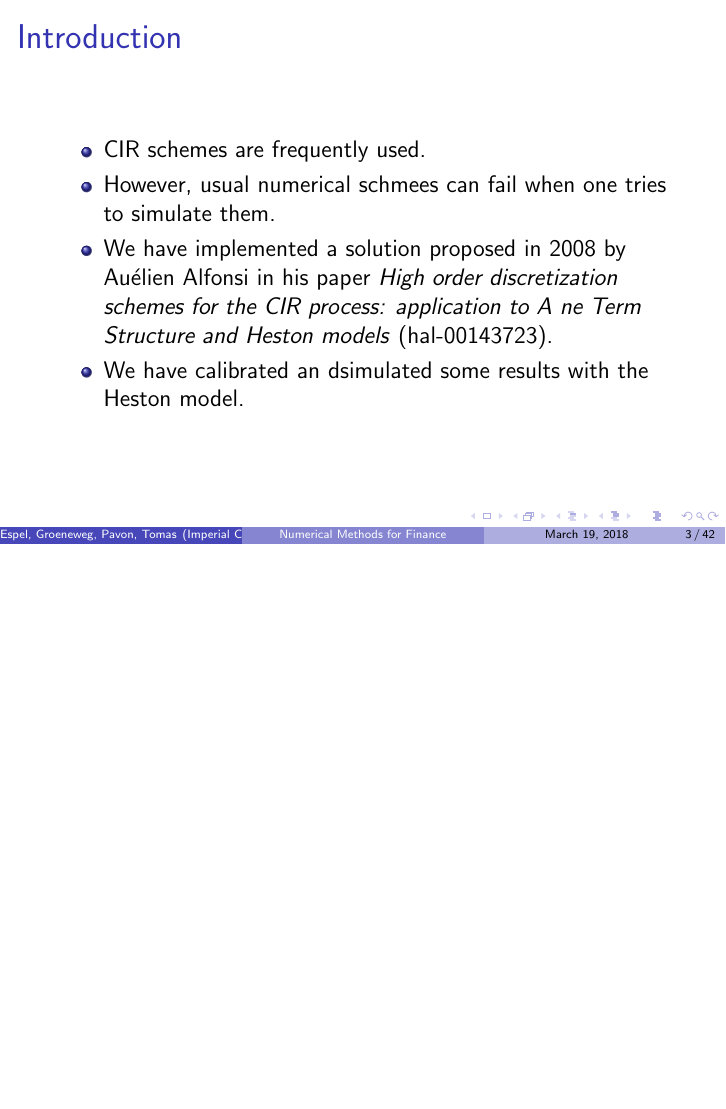
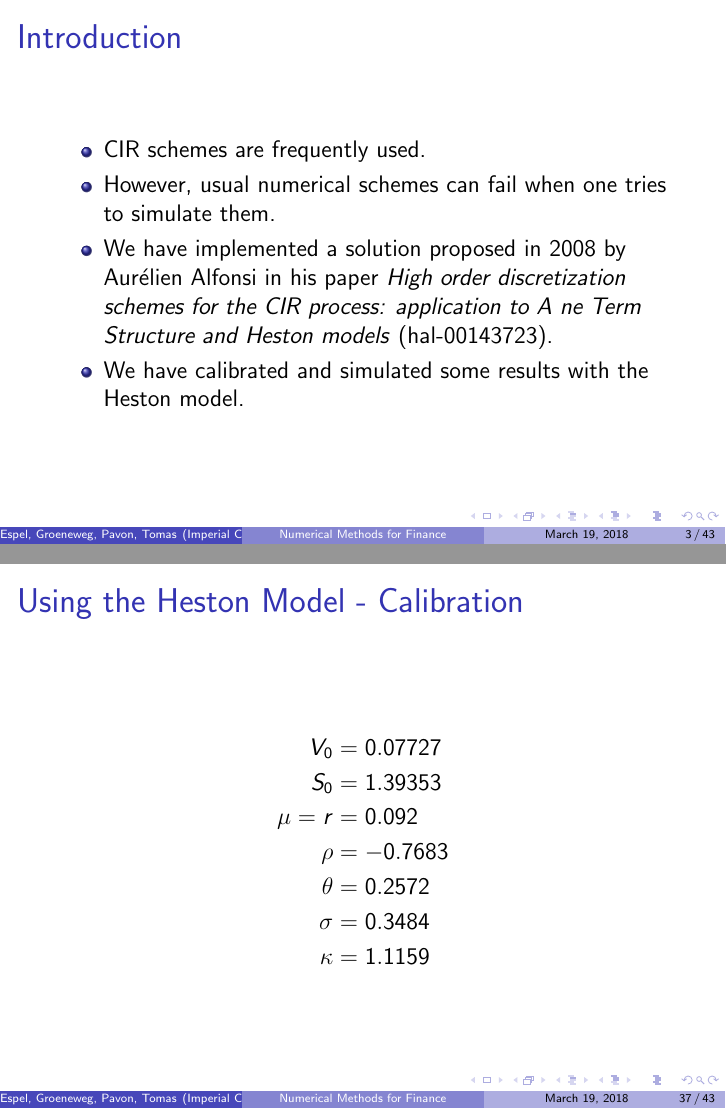
Before and after one commit to tomespel/discretization-cir-processes, LaTeX slides (report/presentation.tex): page 3 of 42 before the commit and pages 3 and 37 of 43 after it, the two joined at a grey line, the shorter picture padded with empty space. Compiled offline with pdfLaTeX.

Commit message:
Final Update for the slides

```diff
--- a/report/presentation.tex
+++ b/report/presentation.tex
@@ -32,9 +32,9 @@
 \frametitle{Introduction}
 \begin{itemize}
   \item CIR schemes are frequently used.
-  \item However, usual numerical schmees can fail when one tries to simulate them.
-  \item We have implemented a solution proposed in 2008 by Auélien Alfonsi in his paper \textit{High order discretization schemes for the CIR process: application to A ne Term Structure and Heston models} (hal-00143723).
-  \item We have calibrated an dsimulated some results with the Heston model.
+  \item However, usual numerical schemes can fail when one tries to simulate them.
+  \item We have implemented a solution proposed in 2008 by Aurélien Alfonsi in his paper \textit{High order discretization schemes for the CIR process: application to A ne Term Structure and Heston models} (hal-00143723).
+  \item We have calibrated and simulated some results with the Heston model.
 \end{itemize}
 \end{frame}
 
@@ -461,6 +461,21 @@ When the option is traded in the OTC market, each smile has an associated level
 \end{frame}
 
 \begin{frame}
+\frametitle{Using the Heston Model - Calibration}
+
+\begin{align*}
+V_0 &= 0.07727 \\
+S_0 &= 1.39353 \\
+\mu = r &= 0.092 \\
+\rho &= -0.7683 \\
+\theta &= 0.2572 \\
+\sigma &= 0.3484 \\
+\kappa &= 1.1159
+\end{align*}
+
+\end{frame}
+
+\begin{frame}
 \frametitle{Using the Heston Model}
 \includegraphics[width=.5\textwidth]{heston_cir220.png}
 \includegraphics[width=.5\textwidth]{heston_exact20.png}
```
Also changed, not shown: report/presentation.pdf, report/presentation.tex (10 more changed lines).
